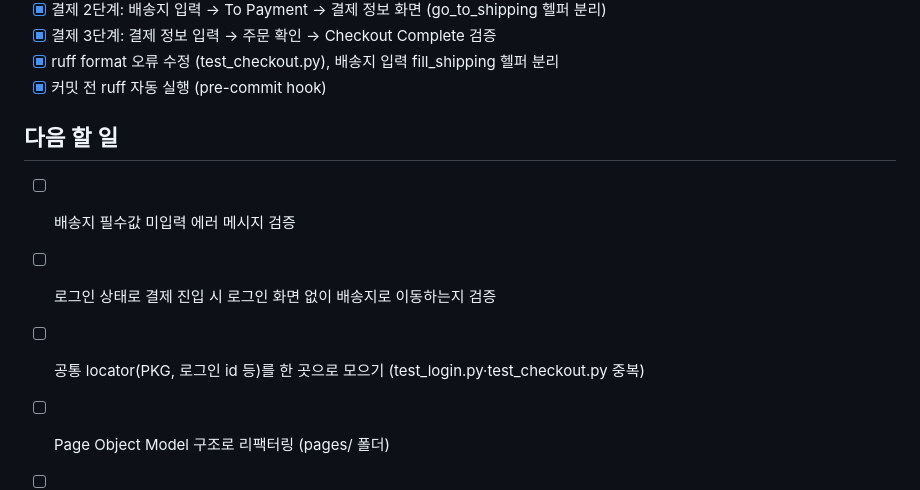
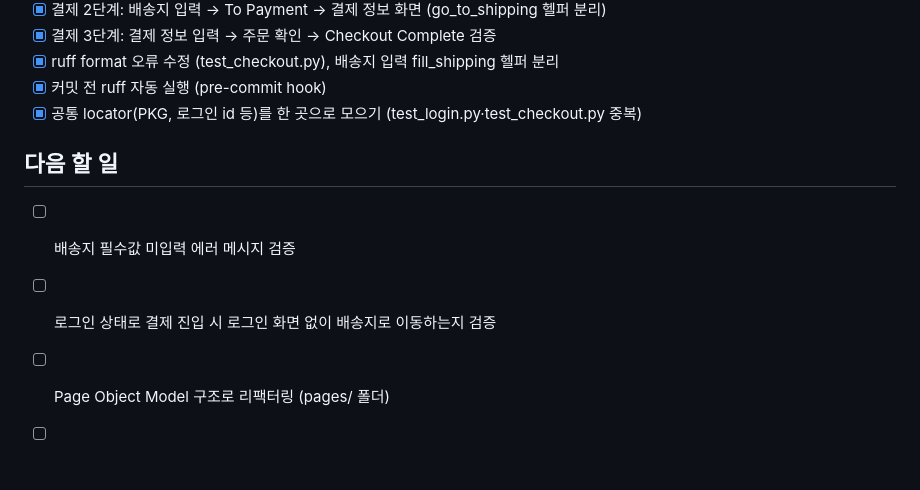
Before and after one commit to ereemee/mobile-qa-automation, a Markdown page: TODO.md, the part around the change. Rendered like a GitHub page; blank space fills up the shorter version.

```diff
--- a/TODO.md
+++ b/TODO.md
@@ -20,11 +20,11 @@
 - [x] 결제 3단계: 결제 정보 입력 → 주문 확인 → Checkout Complete 검증
 - [x] ruff format 오류 수정 (test_checkout.py), 배송지 입력 fill_shipping 헬퍼 분리
 - [x] 커밋 전 ruff 자동 실행 (pre-commit hook)
+- [x] 공통 locator(PKG, 로그인 id 등)를 한 곳으로 모으기 (test_login.py·test_checkout.py 중복)
 
 ## 다음 할 일
 - [ ] 배송지 필수값 미입력 에러 메시지 검증
 - [ ] 로그인 상태로 결제 진입 시 로그인 화면 없이 배송지로 이동하는지 검증
-- [ ] 공통 locator(PKG, 로그인 id 등)를 한 곳으로 모으기 (test_login.py·test_checkout.py 중복)
 - [ ] Page Object Model 구조로 리팩터링 (pages/ 폴더)
 - [ ] locator·테스트 데이터 분리
 - [ ] pytest-html 리포트 생성
```
Also changed, not shown: README.md (+1 -0 lines), docs/images/pytest-result.png, 4 other files.
